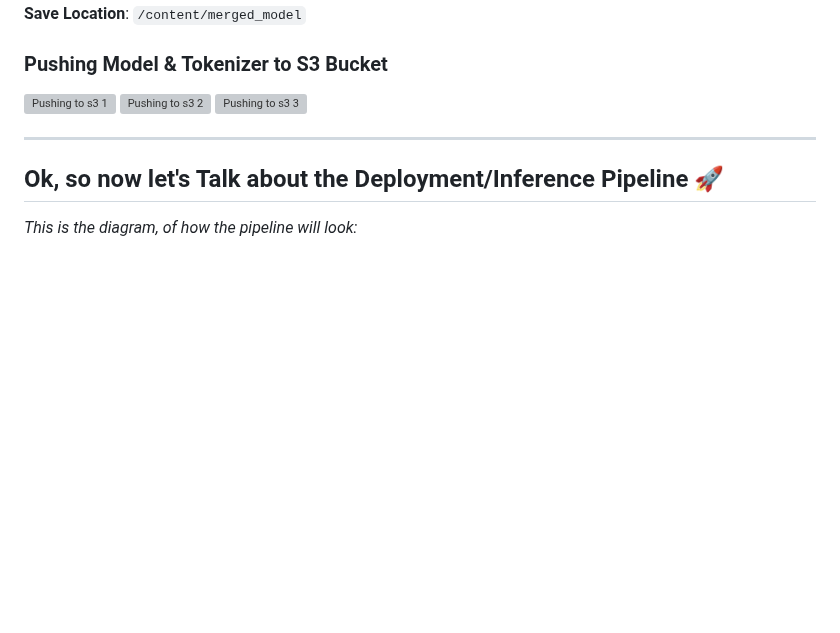
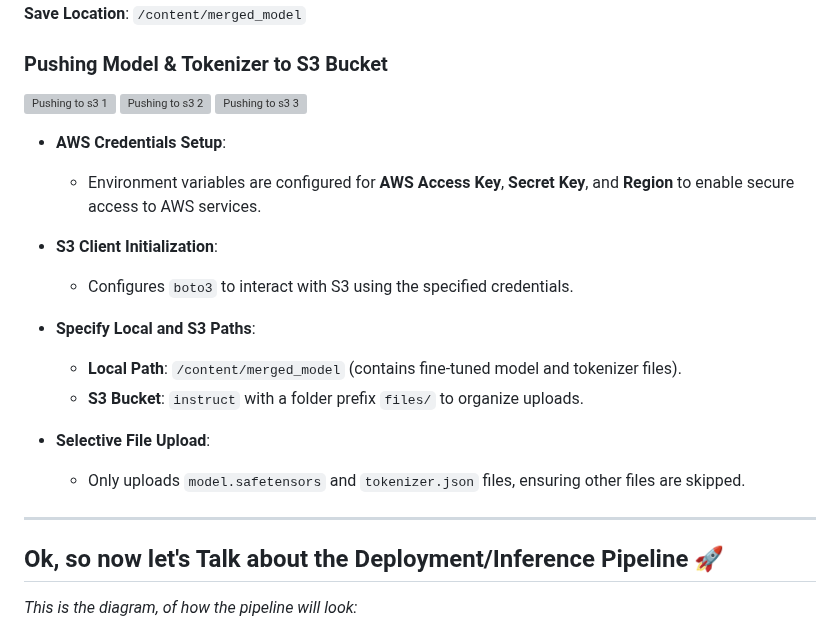
Before and after one commit to shaheennabi/Production-Ready-Instruction-Finetuning-of-Meta-Llama-3.2-3B-Instruct-Project, a Markdown page: README.md, the part around the change. GitHub-like rendering; blank space fills up the shorter version; grey boxes are pictures that could not be loaded.

```diff
--- a/README.md
+++ b/README.md
@@ -496,6 +496,20 @@ In this methodology, although the model is still guided by instructions (e.g., "
 <img width="505" alt="Pushing to s3 3" src="https://github.com/user-attachments/assets/7fd11f13-57f2-43b0-b3e9-918e89b91b12">
 
 
+- **AWS Credentials Setup**:
+  - Environment variables are configured for **AWS Access Key**, **Secret Key**, and **Region** to enable secure access to AWS services.
+
+- **S3 Client Initialization**:
+  - Configures `boto3` to interact with S3 using the specified credentials.
+
+- **Specify Local and S3 Paths**:
+  - **Local Path**: `/content/merged_model` (contains fine-tuned model and tokenizer files).
+  - **S3 Bucket**: `instruct` with a folder prefix `files/` to organize uploads.
+
+- **Selective File Upload**:
+  - Only uploads `model.safetensors` and `tokenizer.json` files, ensuring other files are skipped.
+
+
 ---
 
 
```
